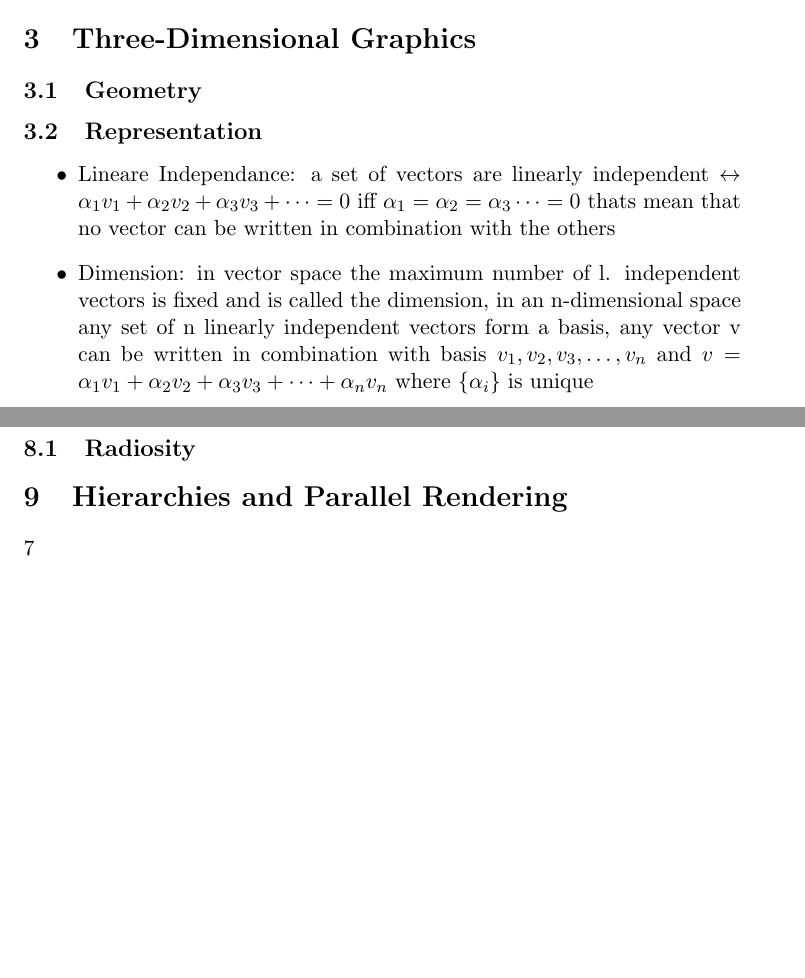
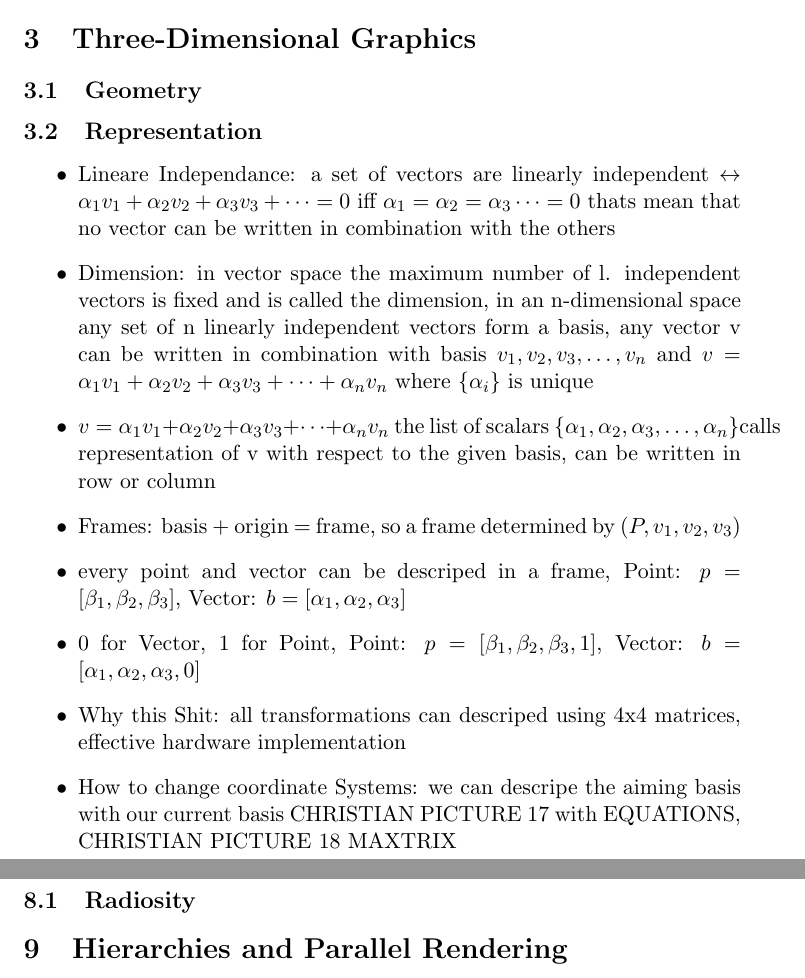
Before and after one commit to ZusammenfassungenBaMaUniHro/Abstract-of-Computer-Graphics, a LaTeX document (CG.tex): two parts of pages 6 and 7 of 8 before the commit and two parts of pages 6 and 7 of 7 after it, joined at a grey line, cut so that both start at the same text, the shorter picture padded with empty space. Compiled offline with pdfLaTeX.

Commit message:
some progress

```diff
--- a/CG.tex
+++ b/CG.tex
@@ -144,6 +144,12 @@
 	\begin{itemize}
 		\item Lineare Independance: a set of vectors are linearly independent $\leftrightarrow \alpha_{1}v_{1}+\alpha_{2}v_{2}+\alpha_{3}v_{3} +\dots = 0$ iff $\alpha_{1}=\alpha_{2}=\alpha_{3}\dots = 0$ thats mean that no vector can be written in combination with the others
 		\item Dimension: in vector space the maximum number of l. independent vectors is fixed and is called the dimension, in an n-dimensional space any set of n linearly independent vectors form a basis, any vector v can be written in combination with basis $v_{1},v_{2},v_{3},\dots,v_{n}$ and $v= \alpha_{1}v_{1}+\alpha_{2}v_{2}+\alpha_{3}v_{3} +\dots+\alpha_{n}v_{n}$ where $\{\alpha_{i}\}$ is unique
+		\item  $v= \alpha_{1}v_{1}+\alpha_{2}v_{2}+\alpha_{3}v_{3} +\dots+\alpha_{n}v_{n}$ the list of scalars $\{\alpha_{1},\alpha_{2},\alpha_{3},\dots,\alpha_{n}\} $calls representation of v with respect to the given basis, can be written in row or column
+		\item Frames: basis + origin = frame, so a frame determined by $(P,v_{1},v_{2},v_{3})$
+		\item every point and vector can be descriped in a frame, Point: $p=[\beta_{1},\beta_{2},\beta_{3}]$, Vector: $b=[\alpha_{1},\alpha_{2},\alpha_{3}]$
+		\item 0 for Vector, 1 for Point, Point: $p=[\beta_{1},\beta_{2},\beta_{3},1]$, Vector: $b=[\alpha_{1},\alpha_{2},\alpha_{3},0]$
+		\item Why this Shit: all transformations can descriped using 4x4 matrices, effective hardware implementation
+		\item How to change coordinate Systems: we can descripe the aiming basis with our current basis CHRISTIAN PICTURE 17 with EQUATIONS, CHRISTIAN PICTURE 18 MAXTRIX
 	\end{itemize}
 	\subsection{Transformations}
 	\subsection{Homogeneous Coordinates}
@@ -175,7 +181,7 @@
 \section{Advanced Rendering}
 	\subsection{Radiosity}
 
-\section{Hierarchies and Parallel Rendering}7
+\section{Hierarchies and Parallel Rendering}
 	 \subsection{Traversal Methods}
 	 \subsection{Scene Graphs}
 	 \subsection{Parallel Rendering}
```
